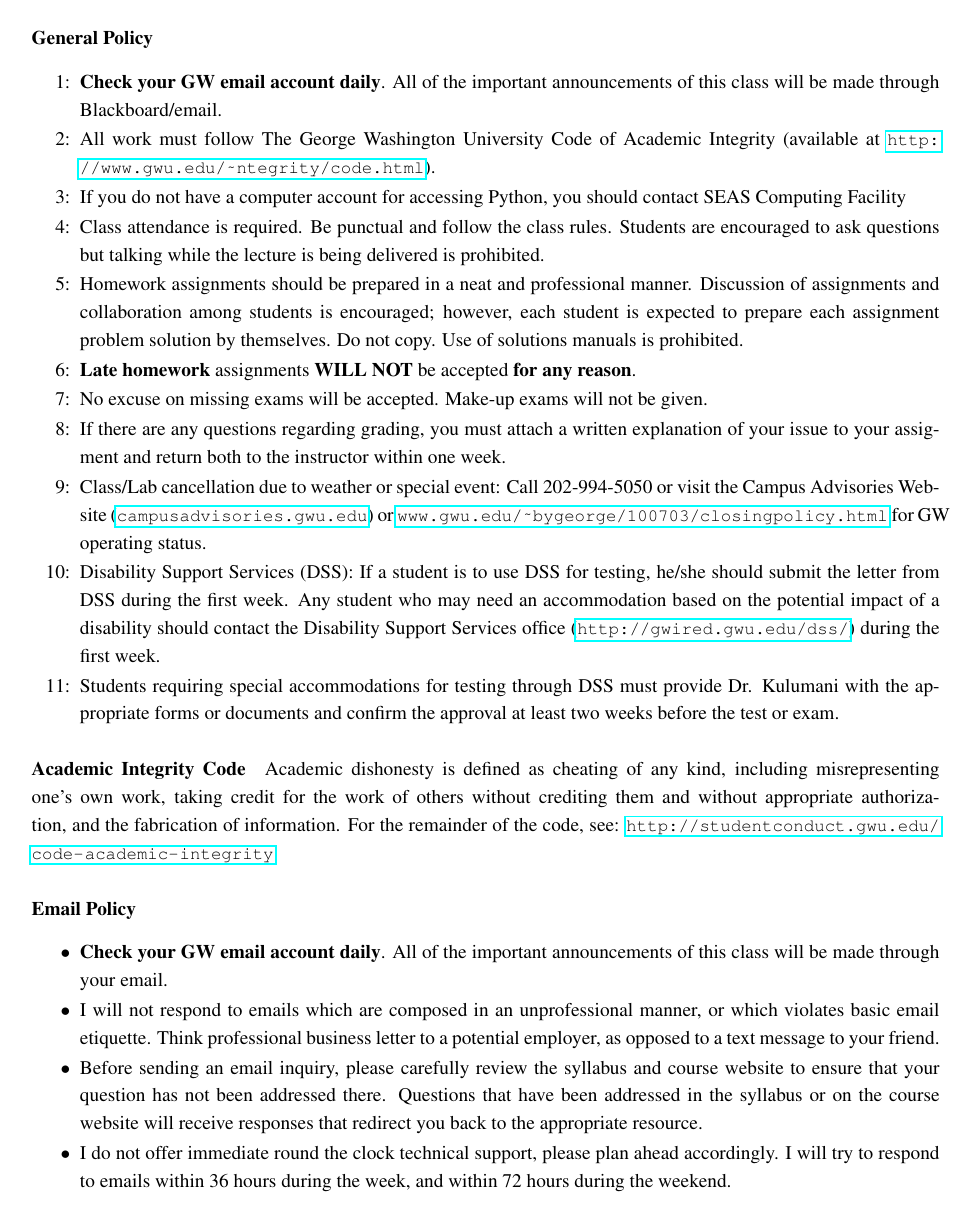
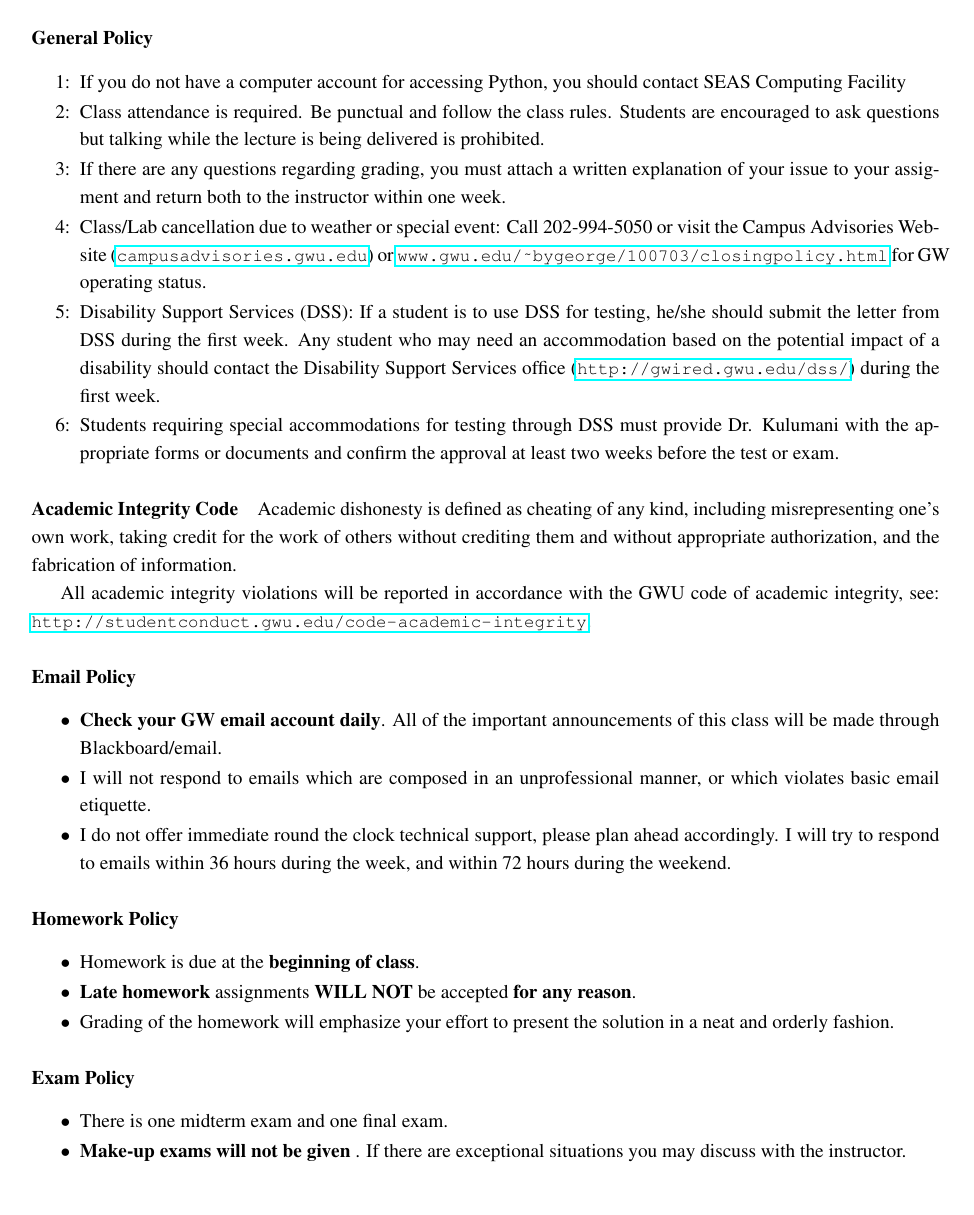
Before and after one commit to skulumani/MAE3145, a LaTeX document (Syllabus/MAE3145_Fall18.tex): page 3 of 5 before the commit and page 3 of 3 after it. Compiled offline with pdfLaTeX.

Commit message:
Edit syllabus

```diff
--- a/Syllabus/MAE3145_Fall18.tex
+++ b/Syllabus/MAE3145_Fall18.tex
@@ -172,19 +172,11 @@ At the end of this course, students will be able to:
 {\arabic{lcounter}:}
 {\setlength{\itemsep}{-3pt}\usecounter{lcounter}}
 
-\item \textbf{Check your GW email account daily}. All of the important announcements of this class will be made through Blackboard/email.
-
-\item All work must follow  The George Washington University Code of Academic Integrity (available at \url{http://www.gwu.edu/~ntegrity/code.html}).
 
 \item If you do not have a computer account for accessing Python, you should contact SEAS Computing Facility
 
 \item Class attendance is required. Be punctual and follow the class rules. Students are encouraged to ask questions but talking while the lecture is being delivered is prohibited.
 
-\item Homework assignments should be prepared in a neat and professional manner. Discussion of assignments and collaboration among students is  encouraged; however,  each student is expected to prepare each assignment problem solution by themselves. Do not copy. Use of solutions manuals is prohibited.
-
-\item \textbf{Late homework} assignments \textbf{WILL NOT} be accepted \textbf{for any reason}.
-
-\item No excuse on missing exams will be accepted. Make-up exams will not be given.
 
 \item If there are any questions regarding grading, you must attach a written explanation of your issue to your assigment and return both to the instructor within one week.
 
@@ -198,7 +190,9 @@ At the end of this course, students will be able to:
 
 \paragraph*{Academic Integrity Code}
 
-Academic dishonesty is defined as cheating of any kind, including misrepresenting one's own work, taking credit for the work of others without crediting them and without appropriate authorization, and the fabrication of information. For the remainder of the code, see: \url{http://studentconduct.gwu.edu/code-academic-integrity}
+Academic dishonesty is defined as cheating of any kind, including misrepresenting one's own work, taking credit for the work of others without crediting them and without appropriate authorization, and the fabrication of information.
+
+All academic integrity violations will be reported in accordance with the GWU code of academic integrity, see: \url{http://studentconduct.gwu.edu/code-academic-integrity}.
 
 
 \paragraph*{Email Policy}
@@ -206,67 +200,25 @@ Academic dishonesty is defined as cheating of any kind, including misrepresentin
 \begin{list}
 {$\bullet$}
 {\setlength{\itemsep}{-3pt}}
-\item \textbf{Check your GW email account daily}. All of the important announcements of this class will be made through your email.
 
-\item I will not respond to emails which are composed in an unprofessional manner, or which violates basic email etiquette. Think professional business letter to a potential employer, as opposed to a text message to your friend.
+\item \textbf{Check your GW email account daily}. All of the important announcements of this class will be made through Blackboard/email.
 
-\item Before sending an email inquiry, please carefully review the syllabus and course website to ensure that your question has not been addressed there. Questions that have been addressed in the syllabus or on the course website will receive responses that redirect you back to the appropriate resource.
+\item I will not respond to emails which are composed in an unprofessional manner, or which violates basic email etiquette.
 
 \item I do not offer immediate round the clock technical support, please plan ahead accordingly.
 I will try to respond to emails within 36 hours during the week, and within 72 hours during the weekend.
+
 \end{list}
 
-%\paragraph*{Homework Policy}
-%
-%\begin{list}
-%{$\bullet$}
-%{\setlength{\itemsep}{-3pt}}
-%
-%\item Homework will be due at the \textbf{beginning of class}. \textbf{Late homework will not be accepted}. If you plan on being absent on a day that a homework set is due, you may either turn it in earlier or have a friend turn it in for you.
-%
-%\item Grading of the homework will emphasize your effort to present the solution in a near and orderly fashion.
-%\begin{list}
-%{$-$}
-%{\setlength{\itemsep}{-3pt}}
-%\item Use one side of a clean paper (graphed or lined is okay) that is not torn from a spiral notebook.
-%\item Write your name, ID number, and section clearly on the front page of your completed assignment.
-%\item Clearly number each solution and present them in numerical order.
-%\item Leave at least one line of space between each problem.
-%\item Write clearly and legibly.
-%\item Use a stapler.
-%\end{list}
-%
-%\item Please keep all your exams and homeworks; if you believe there has been an error in the recording of your grades they are the only way to validate your claim.
-%
-%\item A student may discuss homework problems with other students to develop and clarify his/her approach. But, the written solution should be an independent and individual effort that reflects his/her own understanding of the problem. As a general guide, a student should be able to independently reproduce any submitted solution. \textbf{Copying or allowing another student to copy your work or solution manual is considered cheating}.
-%\end{list}
-%
-%\paragraph*{Exam Policy}
-%
-%\begin{list}
-%{$\bullet$}
-%{\setlength{\itemsep}{-3pt}}
-%
-%%\item \textbf{No make-up quizzes will be given.} However, your lowest quiz score will be dropped.
-%
-%\item There are one midterm exam and final exam. \textbf{Make-up exams will not be given except in exceptional circumstances} such as family emergency or medical emergency. In emergency situations, students should notify the occurrences \textbf{as early as possible}, and students will be expected to provide \textbf{a certified document} such as a doctor's letter indicating the nature and time of the medical emergency.
-%
-%\end{list}
-%
-%
-%
-%
-
-\paragraph*{Academic Expectations for University Courses\footnote{Zucker, Steven, \textit{Teaching at the University Level}, AMS Notices (43), 1996, pp 863-865. Available at
-\url{http://www.ams.org/notices/199608/comm-zucker.pdf}}}
+\paragraph*{Homework Policy}
 
 \begin{list}
 {$\bullet$}
 {\setlength{\itemsep}{-3pt}}
 
-\item You are no longer in high school. The great majority of you, not having done so already, will have to discard high school notions of teaching and learning and replace them by university-level notions.  Our goal is more than just getting you to reproduce what was told to you in the classroom.
+\item Homework is due at the \textbf{beginning of class}.
 
-\item Expect to have material covered at two to three times the pace of high school. Above that, we aim for greater command of the material, especially the ability to apply what you have learned to new situations (when relevant).
+\item \textbf{Late homework} assignments \textbf{WILL NOT} be accepted \textbf{for any reason}.
 
-\item Lecture time is at a premium, so it must be used efficiently. You cannot be \textit{taught} everything in the classroom. It is your responsibility to learn the material. Most of this learning must take place outside the classroom. You should be willing to put in two hours outside the classroom for each hour of class.
+\item Grading of the homework will emphasize your effort to present the solution in a neat and orderly fashion.
 
@@ -283,3 +235,8 @@ I will try to respond to emails within 36 hours during the week, and within 72 h
 
 \end{list}
 
+\paragraph*{Exam Policy}
+
+\begin{list}
+{$\bullet$}
+{\setlength{\itemsep}{-3pt}}
@@ -287,5 +243,9 @@ I will try to respond to emails within 36 hours during the week, and within 72 h
 
 
+\item There is one midterm exam and one final exam.
+\item \textbf{Make-up exams will not be given }.
+    If there are exceptional situations you may discuss with the instructor.
 
-\includepdf{Syllabus_Insert_MAE3145_0}
+\end{list}
+
 \end{document}
```
Also changed, not shown: Syllabus/MAE3145_Fall18.tex (21 more changed lines).
